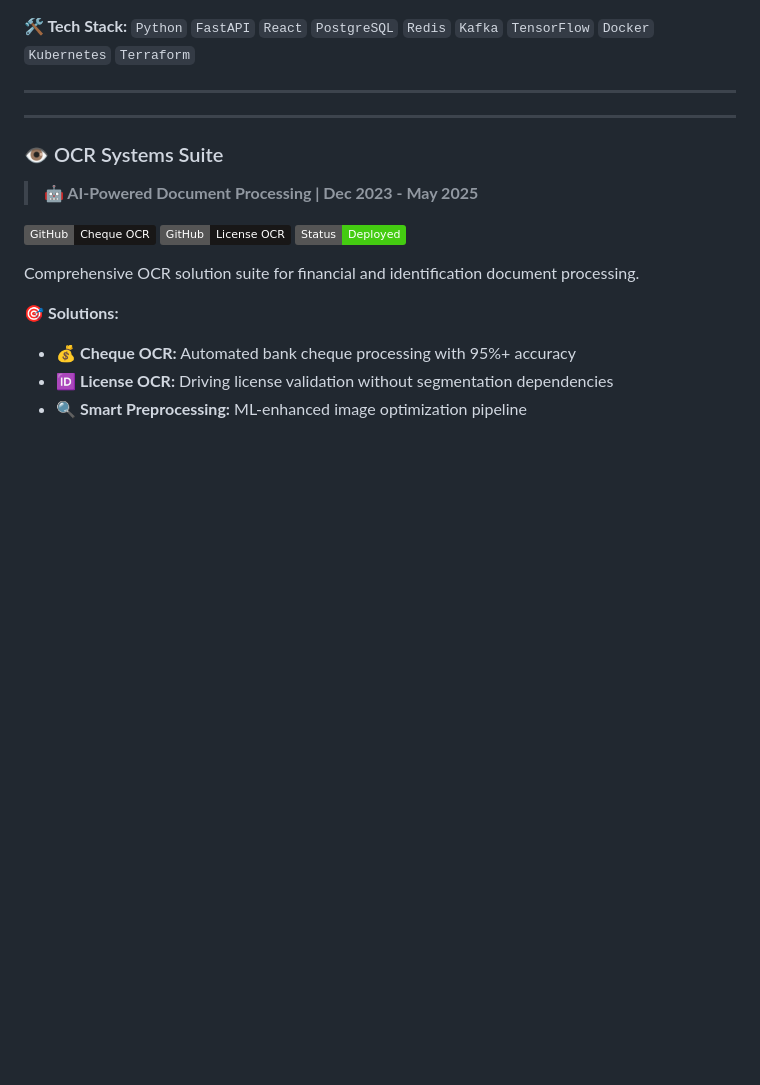
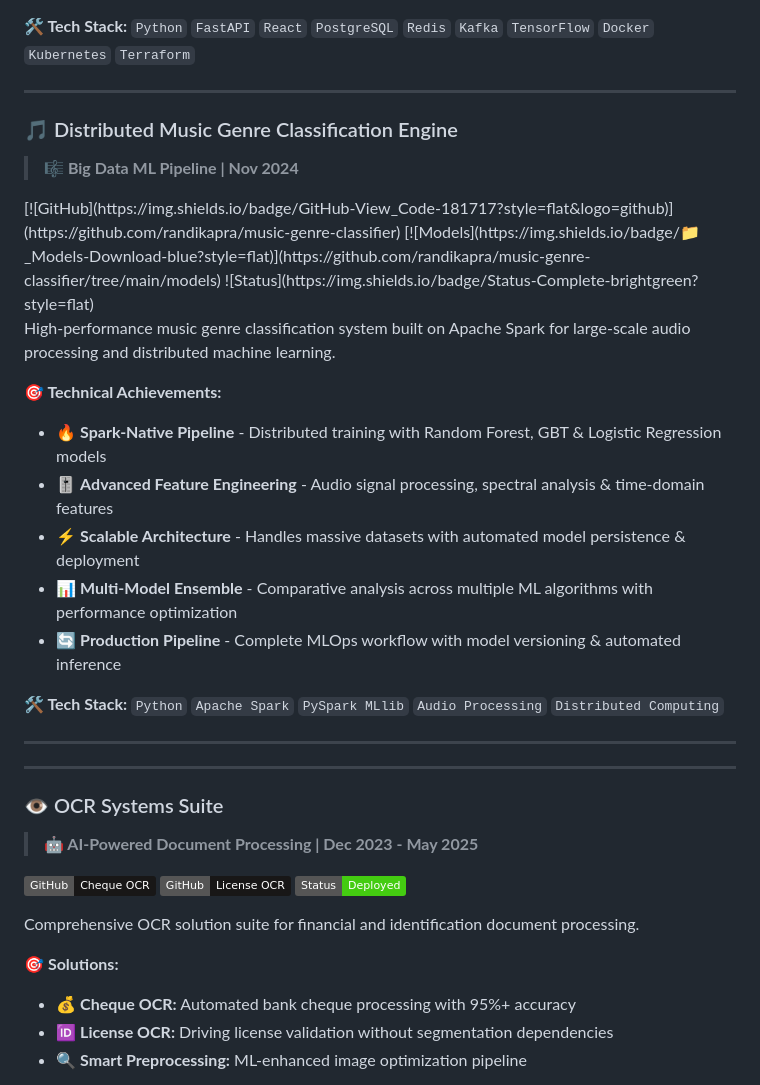
Before and after one commit to randika-CJ/randika-CJ, a Markdown page: README.md, the part around the change. Drawn GitHub-style; badges without logos; blank space fills up the shorter version.

```diff
--- a/README.md
+++ b/README.md
@@ -103,6 +103,26 @@ Pioneering super-resolution framework for microscopy imaging using hierarchical
 - **Scalability** - Docker containerization, CI/CD pipelines, load balancing
 
 **🛠️ Tech Stack:** `Python` `FastAPI` `React` `PostgreSQL` `Redis` `Kafka` `TensorFlow` `Docker` `Kubernetes` `Terraform`
+
+---
+### 🎵 Distributed Music Genre Classification Engine
+> **🎼 Big Data ML Pipeline | Nov 2024**
+<div align="left">
+[![GitHub](https://img.shields.io/badge/GitHub-View_Code-181717?style=flat&logo=github)](https://github.com/randikapra/music-genre-classifier)
+[![Models](https://img.shields.io/badge/📁_Models-Download-blue?style=flat)](https://github.com/randikapra/music-genre-classifier/tree/main/models)
+![Status](https://img.shields.io/badge/Status-Complete-brightgreen?style=flat)
+</div>
+
+High-performance music genre classification system built on Apache Spark for large-scale audio processing and distributed machine learning.
+
+**🎯 Technical Achievements:**
+- 🔥 **Spark-Native Pipeline** - Distributed training with Random Forest, GBT & Logistic Regression models
+- 🎚️ **Advanced Feature Engineering** - Audio signal processing, spectral analysis & time-domain features
+- ⚡ **Scalable Architecture** - Handles massive datasets with automated model persistence & deployment
+- 📊 **Multi-Model Ensemble** - Comparative analysis across multiple ML algorithms with performance optimization
+- 🔄 **Production Pipeline** - Complete MLOps workflow with model versioning & automated inference
+
+**🛠️ Tech Stack:** `Python` `Apache Spark` `PySpark MLlib` `Audio Processing` `Distributed Computing`
 
 ---
 ---
```
